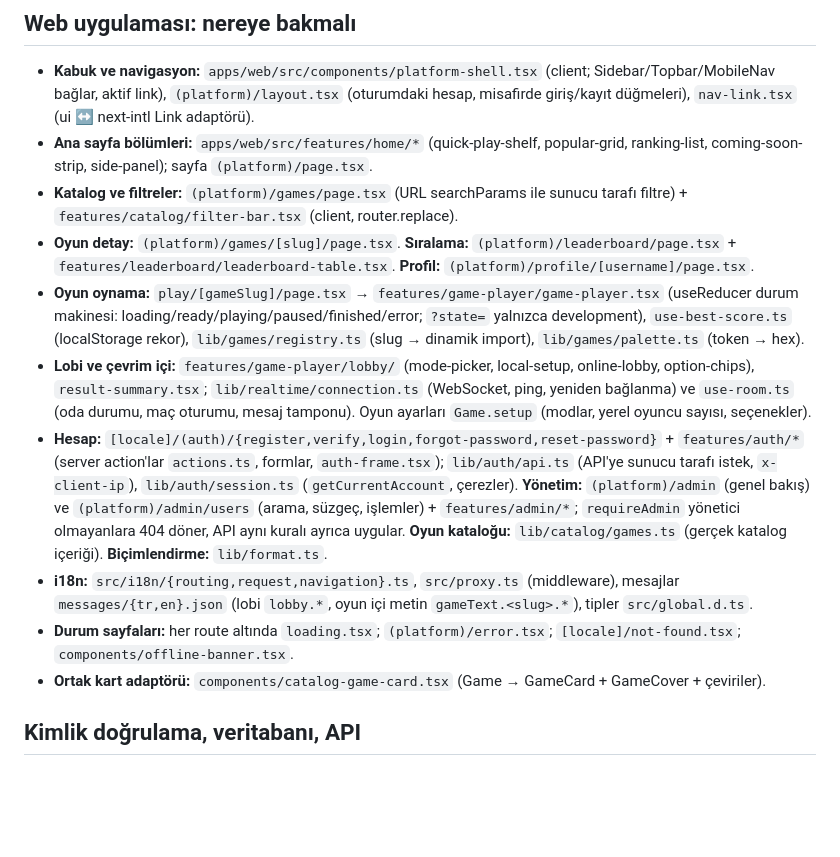
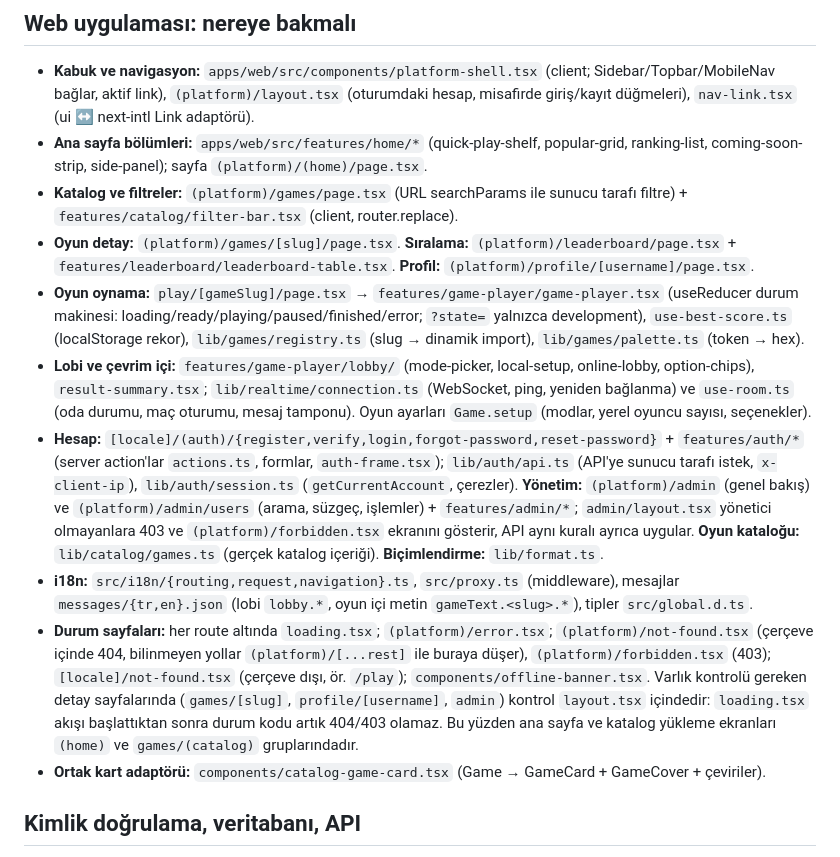
Before and after one commit to emirceliksu/PLAYNEX, a Markdown page: docs/architecture-map.md, the part around the change. GitHub-like rendering; blank space fills up the shorter version.

Commit message:
docs: record the admin 403 screen and the 404 routing layout

```diff
--- a/docs/architecture-map.md
+++ b/docs/architecture-map.md
@@ -32,14 +32,14 @@ Next.js 16 (App Router, Turbopack) · React 19 · TypeScript 5.9 · Tailwind v4
 ## Web uygulaması: nereye bakmalı
 
 - **Kabuk ve navigasyon:** `apps/web/src/components/platform-shell.tsx` (client; Sidebar/Topbar/MobileNav bağlar, aktif link), `(platform)/layout.tsx` (oturumdaki hesap, misafirde giriş/kayıt düğmeleri), `nav-link.tsx` (ui ↔ next-intl Link adaptörü).
-- **Ana sayfa bölümleri:** `apps/web/src/features/home/*` (quick-play-shelf, popular-grid, ranking-list, coming-soon-strip, side-panel); sayfa `(platform)/page.tsx`.
+- **Ana sayfa bölümleri:** `apps/web/src/features/home/*` (quick-play-shelf, popular-grid, ranking-list, coming-soon-strip, side-panel); sayfa `(platform)/(home)/page.tsx`.
 - **Katalog ve filtreler:** `(platform)/games/page.tsx` (URL searchParams ile sunucu tarafı filtre) + `features/catalog/filter-bar.tsx` (client, router.replace).
 - **Oyun detay:** `(platform)/games/[slug]/page.tsx`. **Sıralama:** `(platform)/leaderboard/page.tsx` + `features/leaderboard/leaderboard-table.tsx`. **Profil:** `(platform)/profile/[username]/page.tsx`.
 - **Oyun oynama:** `play/[gameSlug]/page.tsx` → `features/game-player/game-player.tsx` (useReducer durum makinesi: loading/ready/playing/paused/finished/error; `?state=` yalnızca development), `use-best-score.ts` (localStorage rekor), `lib/games/registry.ts` (slug → dinamik import), `lib/games/palette.ts` (token → hex).
 - **Lobi ve çevrim içi:** `features/game-player/lobby/` (mode-picker, local-setup, online-lobby, option-chips), `result-summary.tsx`; `lib/realtime/connection.ts` (WebSocket, ping, yeniden bağlanma) ve `use-room.ts` (oda durumu, maç oturumu, mesaj tamponu). Oyun ayarları `Game.setup` (modlar, yerel oyuncu sayısı, seçenekler).
-- **Hesap:** `[locale]/(auth)/{register,verify,login,forgot-password,reset-password}` + `features/auth/*` (server action'lar `actions.ts`, formlar, `auth-frame.tsx`); `lib/auth/api.ts` (API'ye sunucu tarafı istek, `x-client-ip`), `lib/auth/session.ts` (`getCurrentAccount`, çerezler). **Yönetim:** `(platform)/admin` (genel bakış) ve `(platform)/admin/users` (arama, süzgeç, işlemler) + `features/admin/*`; `requireAdmin` yönetici olmayanlara 404 döner, API aynı kuralı ayrıca uygular. **Oyun kataloğu:** `lib/catalog/games.ts` (gerçek katalog içeriği). **Biçimlendirme:** `lib/format.ts`.
+- **Hesap:** `[locale]/(auth)/{register,verify,login,forgot-password,reset-password}` + `features/auth/*` (server action'lar `actions.ts`, formlar, `auth-frame.tsx`); `lib/auth/api.ts` (API'ye sunucu tarafı istek, `x-client-ip`), `lib/auth/session.ts` (`getCurrentAccount`, çerezler). **Yönetim:** `(platform)/admin` (genel bakış) ve `(platform)/admin/users` (arama, süzgeç, işlemler) + `features/admin/*`; `admin/layout.tsx` yönetici olmayanlara 403 ve `(platform)/forbidden.tsx` ekranını gösterir, API aynı kuralı ayrıca uygular. **Oyun kataloğu:** `lib/catalog/games.ts` (gerçek katalog içeriği). **Biçimlendirme:** `lib/format.ts`.
 - **i18n:** `src/i18n/{routing,request,navigation}.ts`, `src/proxy.ts` (middleware), mesajlar `messages/{tr,en}.json` (lobi `lobby.*`, oyun içi metin `gameText.<slug>.*`), tipler `src/global.d.ts`.
-- **Durum sayfaları:** her route altında `loading.tsx`; `(platform)/error.tsx`; `[locale]/not-found.tsx`; `components/offline-banner.tsx`.
+- **Durum sayfaları:** her route altında `loading.tsx`; `(platform)/error.tsx`; `(platform)/not-found.tsx` (çerçeve içinde 404, bilinmeyen yollar `(platform)/[...rest]` ile buraya düşer), `(platform)/forbidden.tsx` (403); `[locale]/not-found.tsx` (çerçeve dışı, ör. `/play`); `components/offline-banner.tsx`. Varlık kontrolü gereken detay sayfalarında (`games/[slug]`, `profile/[username]`, `admin`) kontrol `layout.tsx` içindedir: `loading.tsx` akışı başlattıktan sonra durum kodu artık 404/403 olamaz. Bu yüzden ana sayfa ve katalog yükleme ekranları `(home)` ve `games/(catalog)` gruplarındadır.
 - **Ortak kart adaptörü:** `components/catalog-game-card.tsx` (Game → GameCard + GameCover + çeviriler).
 
 ## Kimlik doğrulama, veritabanı, API
```
Also changed, not shown: docs/decisions/0012-sifre-sifirlama-ve-yonetim.md (+1 -1 lines).
